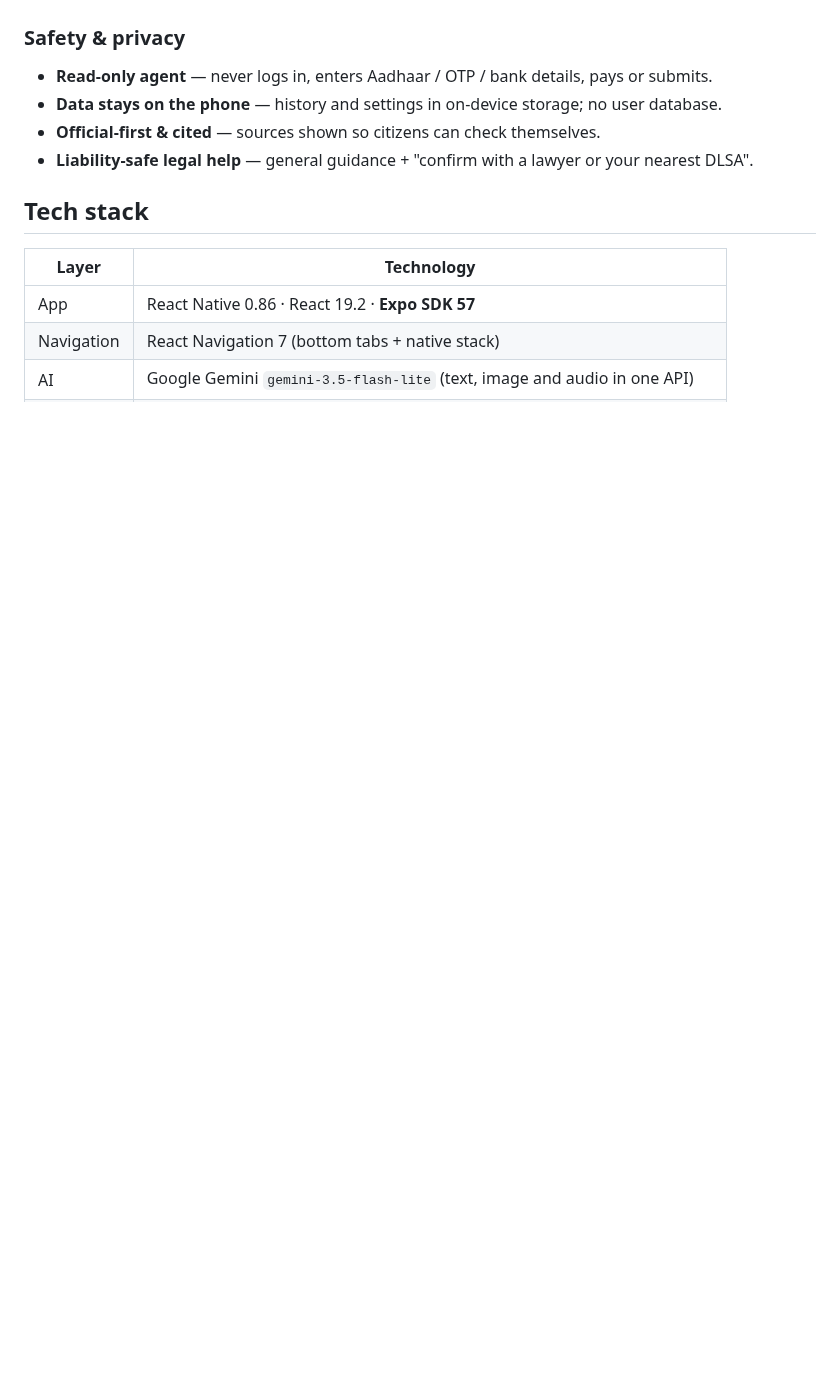
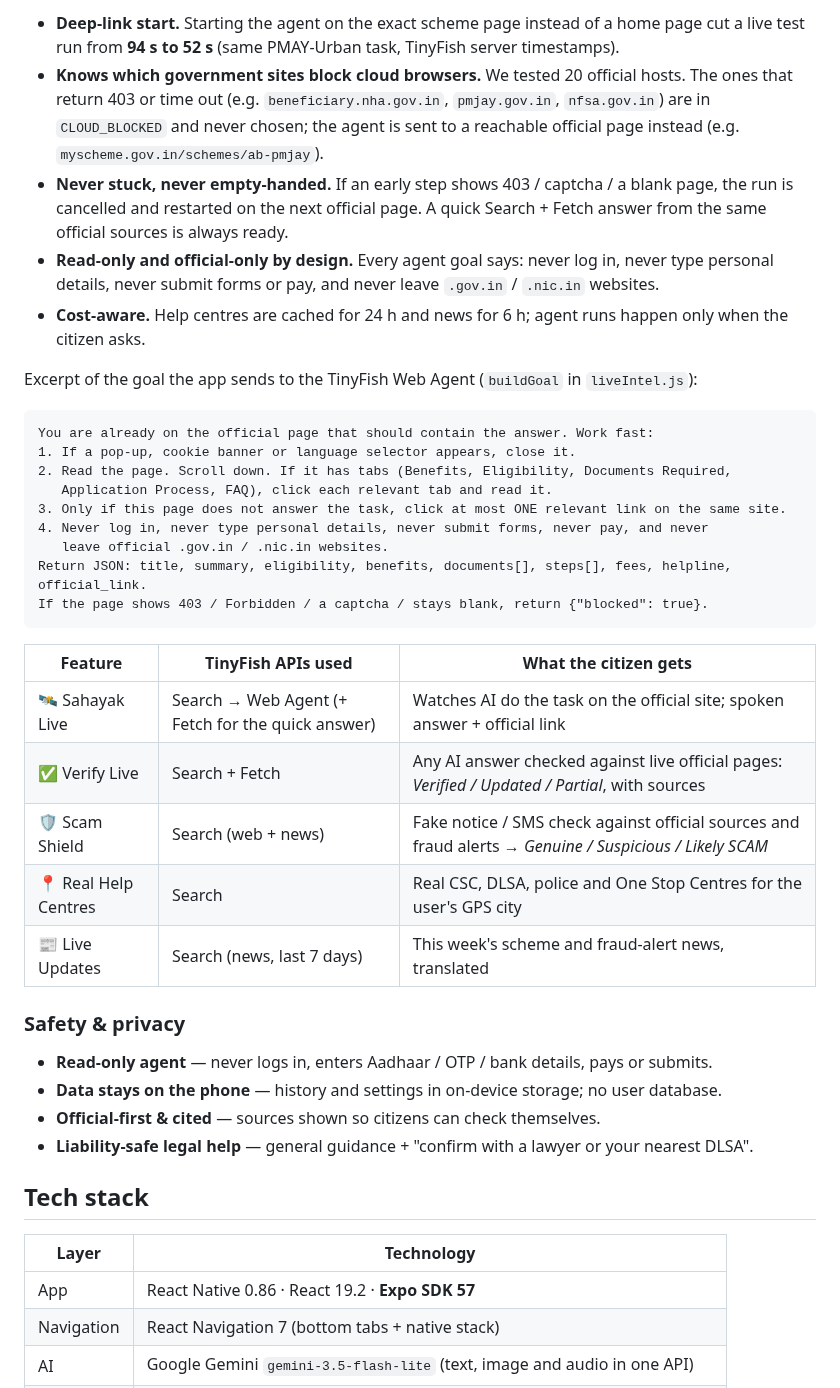
Before and after one commit to satvikjain2507-star/Nyaya-Setu, a Markdown page: README.md, the part around one of its changes. GitHub-like rendering; blank space fills up the shorter version.

````diff
--- a/README.md
+++ b/README.md
@@ -66,3 +90,29 @@ All three APIs sit behind one resilient client — `src/services/tinyfishApi.js`
+- **Deep-link start.** Starting the agent on the exact scheme page instead of a home page cut a live test run from **94 s to 52 s** (same PMAY-Urban task, TinyFish server timestamps).
+- **Knows which government sites block cloud browsers.** We tested 20 official hosts. The ones that return 403 or time out (e.g. `beneficiary.nha.gov.in`, `pmjay.gov.in`, `nfsa.gov.in`) are in `CLOUD_BLOCKED` and never chosen; the agent is sent to a reachable official page instead (e.g. `myscheme.gov.in/schemes/ab-pmjay`).
+- **Never stuck, never empty-handed.** If an early step shows 403 / captcha / a blank page, the run is cancelled and restarted on the next official page. A quick Search + Fetch answer from the same official sources is always ready.
+- **Read-only and official-only by design.** Every agent goal says: never log in, never type personal details, never submit forms or pay, and never leave `.gov.in` / `.nic.in` websites.
+- **Cost-aware.** Help centres are cached for 24 h and news for 6 h; agent runs happen only when the citizen asks.
+
+Excerpt of the goal the app sends to the TinyFish Web Agent (`buildGoal` in `liveIntel.js`):
+```text
+You are already on the official page that should contain the answer. Work fast:
+1. If a pop-up, cookie banner or language selector appears, close it.
+2. Read the page. Scroll down. If it has tabs (Benefits, Eligibility, Documents Required,
+   Application Process, FAQ), click each relevant tab and read it.
+3. Only if this page does not answer the task, click at most ONE relevant link on the same site.
+4. Never log in, never type personal details, never submit forms, never pay, and never
+   leave official .gov.in / .nic.in websites.
+Return JSON: title, summary, eligibility, benefits, documents[], steps[], fees, helpline, official_link.
+If the page shows 403 / Forbidden / a captcha / stays blank, return {"blocked": true}.
+```
+
+| Feature | TinyFish APIs used | What the citizen gets |
+|---|---|---|
+| 🛰️ Sahayak Live | Search → Web Agent (+ Fetch for the quick answer) | Watches AI do the task on the official site; spoken answer + official link |
+| ✅ Verify Live | Search + Fetch | Any AI answer checked against live official pages: *Verified / Updated / Partial*, with sources |
+| 🛡️ Scam Shield | Search (web + news) | Fake notice / SMS check against official sources and fraud alerts → *Genuine / Suspicious / Likely SCAM* |
+| 📍 Real Help Centres | Search | Real CSC, DLSA, police and One Stop Centres for the user's GPS city |
+| 📰 Live Updates | Search (news, last 7 days) | This week's scheme and fraud-alert news, translated |
 
 ### Safety & privacy
 - **Read-only agent** — never logs in, enters Aadhaar / OTP / bank details, pays or submits.
````
Also changed, not shown: other parts of README.md (+30 -6 lines), docs/screenshots/answer-card.png (added), docs/screenshots/home.png (added), docs/screenshots/languages.png (added), docs/screenshots/sahayak-live.png (added).
